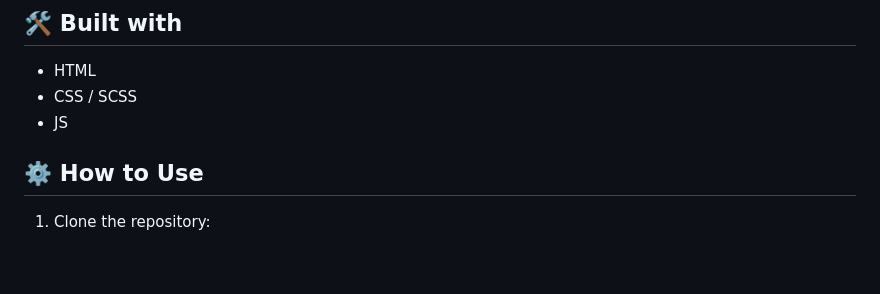
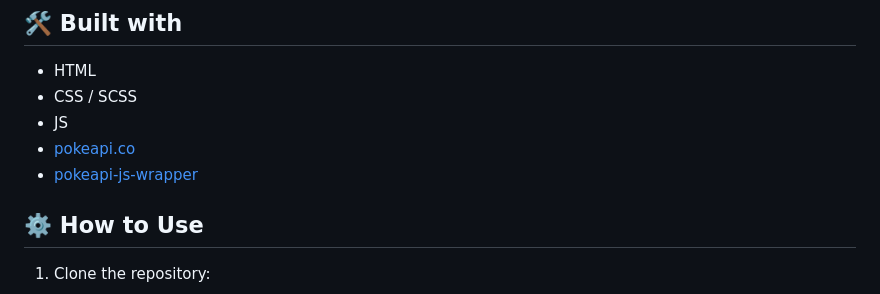
Before and after one commit to MirkoRinke/Developer-Akademie-pokedex, a Markdown page: README.md, the part around the change. Drawn GitHub-style; blank space fills up the shorter version.

```diff
--- a/README.md
+++ b/README.md
@@ -69,6 +69,8 @@ Welcome to my eighth project as part of the Developer Academy! In this project,
 - HTML
 - CSS / SCSS
 - JS
+- [pokeapi.co](https://pokeapi.co/)
+- [pokeapi-js-wrapper](https://github.com/PokeAPI/pokeapi-js-wrapper)
 
 ## ⚙️ How to Use
 
```
